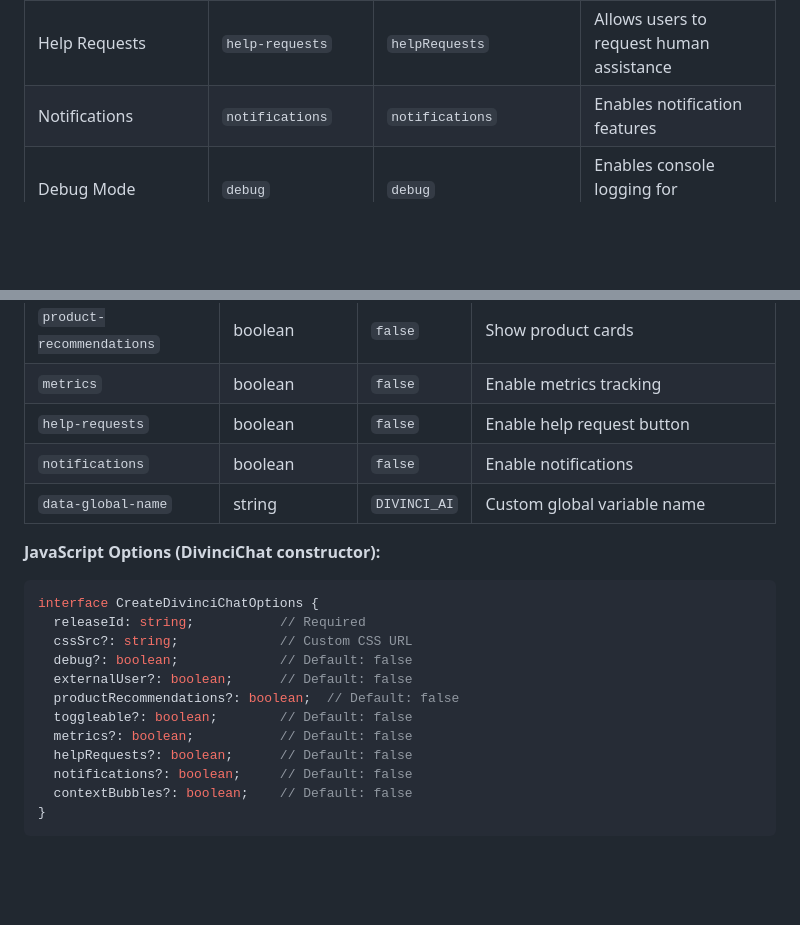
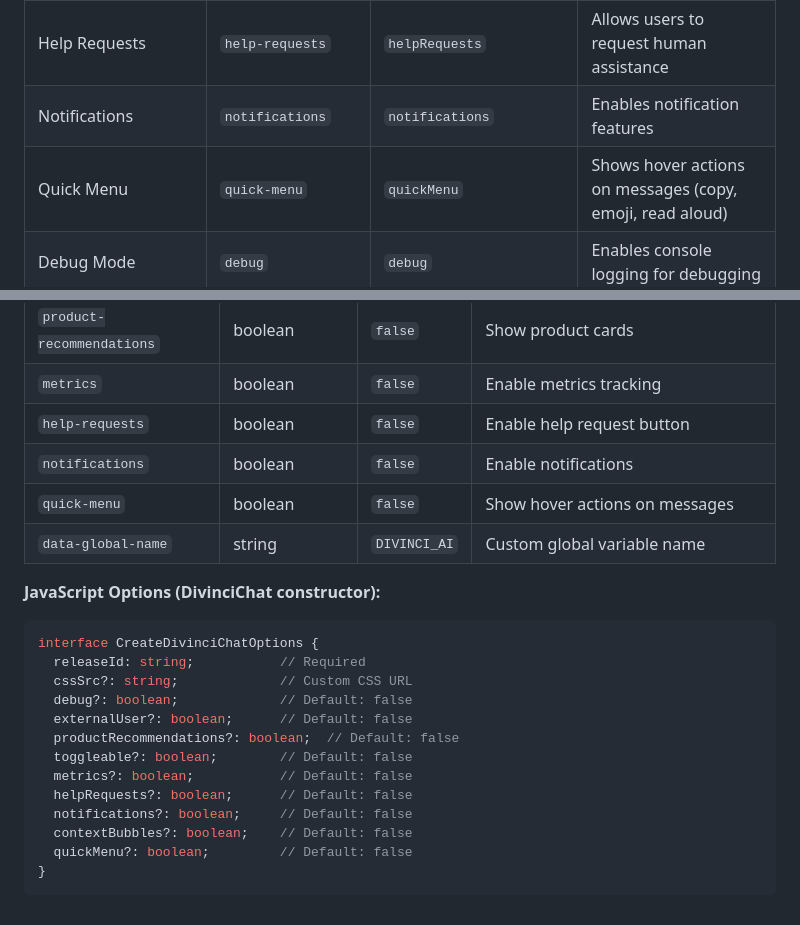
Before and after one commit to Divinci-AI/Examples, a Markdown page: embed/HowToEmbed.md, 2 parts joined by grey strips. GitHub-like rendering; blank space fills up the shorter version.

````diff
--- a/embed/HowToEmbed.md
+++ b/embed/HowToEmbed.md
@@ -180,6 +180,7 @@ The embed client supports several optional features that can be enabled via scri
 | Metrics | `metrics` | `metrics` | Enables usage metrics tracking |
 | Help Requests | `help-requests` | `helpRequests` | Allows users to request human assistance |
 | Notifications | `notifications` | `notifications` | Enables notification features |
+| Quick Menu | `quick-menu` | `quickMenu` | Shows hover actions on messages (copy, emoji, read aloud) |
 | Debug Mode | `debug` | `debug` | Enables console logging for debugging |
 | Custom CSS | `css-src` | `cssSrc` | URL to custom CSS for theming |
 
@@ -469,6 +511,7 @@ By default, the embed script exposes `window.DIVINCI_AI`. You can customize this
 | `metrics` | boolean | `false` | Enable metrics tracking |
 | `help-requests` | boolean | `false` | Enable help request button |
 | `notifications` | boolean | `false` | Enable notifications |
+| `quick-menu` | boolean | `false` | Show hover actions on messages |
 | `data-global-name` | string | `DIVINCI_AI` | Custom global variable name |
 
 **JavaScript Options (DivinciChat constructor):**
@@ -485,5 +528,6 @@ interface CreateDivinciChatOptions {
   helpRequests?: boolean;      // Default: false
   notifications?: boolean;     // Default: false
   contextBubbles?: boolean;    // Default: false
+  quickMenu?: boolean;         // Default: false
 }
 ```
````
Also changed, not shown: other parts of embed/HowToEmbed.md (+41 -0 lines).
